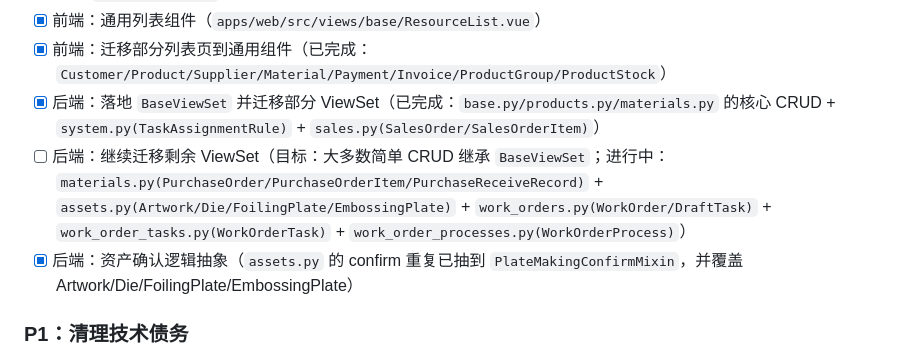
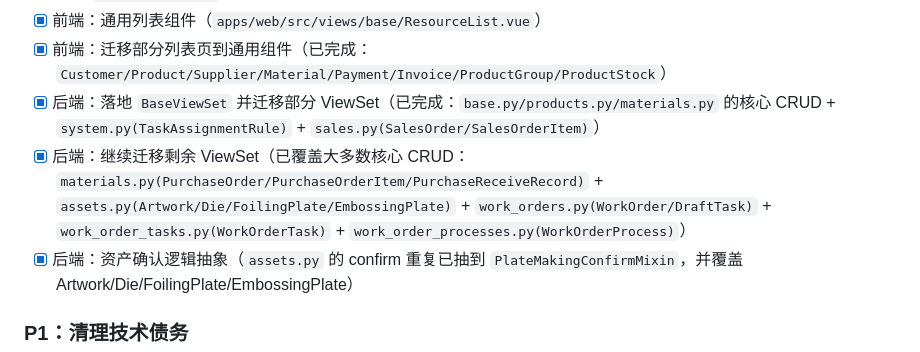
Before and after one commit to fxxsj/work_order, a Markdown page: docs/ARCHITECTURE_IMPROVEMENT.md, the part around the change. GitHub-like rendering.

Commit message:
docs: mark remaining ViewSet migrations complete

```diff
--- a/docs/ARCHITECTURE_IMPROVEMENT.md
+++ b/docs/ARCHITECTURE_IMPROVEMENT.md
@@ -15,7 +15,7 @@
 - [x] 前端：通用列表组件（`apps/web/src/views/base/ResourceList.vue`）
 - [x] 前端：迁移部分列表页到通用组件（已完成：`Customer/Product/Supplier/Material/Payment/Invoice/ProductGroup/ProductStock`）
 - [x] 后端：落地 `BaseViewSet` 并迁移部分 ViewSet（已完成：`base.py/products.py/materials.py` 的核心 CRUD + `system.py(TaskAssignmentRule)` + `sales.py(SalesOrder/SalesOrderItem)`）
-- [ ] 后端：继续迁移剩余 ViewSet（目标：大多数简单 CRUD 继承 `BaseViewSet`；进行中：`materials.py(PurchaseOrder/PurchaseOrderItem/PurchaseReceiveRecord)` + `assets.py(Artwork/Die/FoilingPlate/EmbossingPlate)` + `work_orders.py(WorkOrder/DraftTask)` + `work_order_tasks.py(WorkOrderTask)` + `work_order_processes.py(WorkOrderProcess)`）
+- [x] 后端：继续迁移剩余 ViewSet（已覆盖大多数核心 CRUD：`materials.py(PurchaseOrder/PurchaseOrderItem/PurchaseReceiveRecord)` + `assets.py(Artwork/Die/FoilingPlate/EmbossingPlate)` + `work_orders.py(WorkOrder/DraftTask)` + `work_order_tasks.py(WorkOrderTask)` + `work_order_processes.py(WorkOrderProcess)`）
 - [x] 后端：资产确认逻辑抽象（`assets.py` 的 confirm 重复已抽到 `PlateMakingConfirmMixin`，并覆盖 Artwork/Die/FoilingPlate/EmbossingPlate）
 
 ### P1：清理技术债务
```
